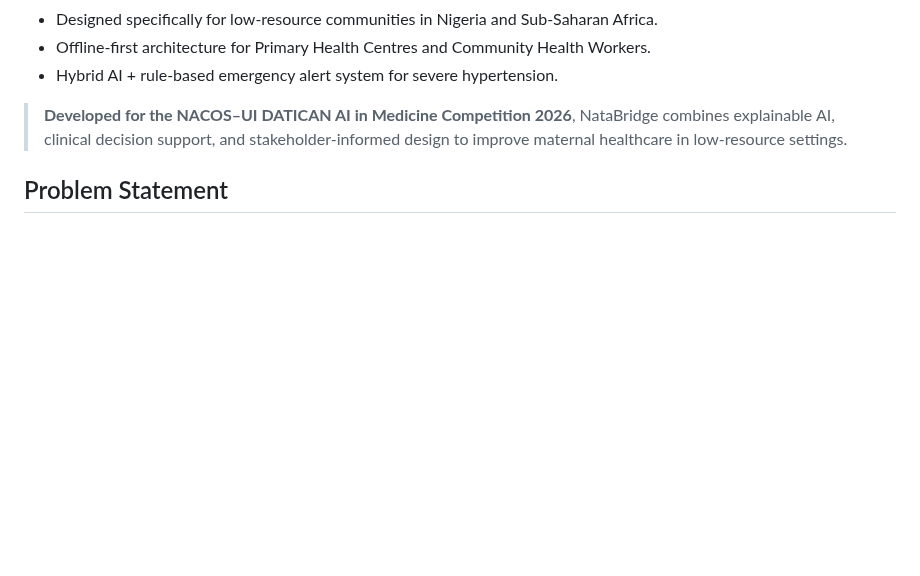
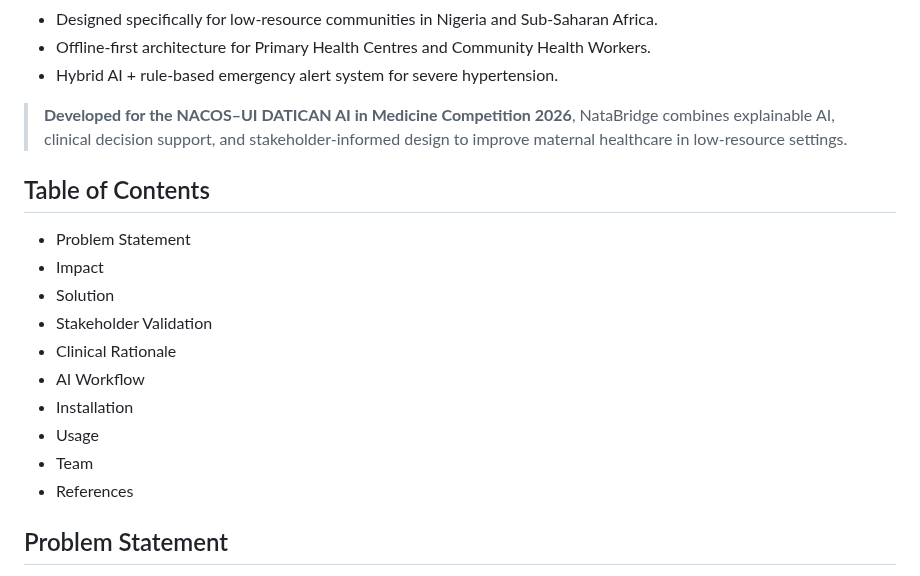
Before and after one commit to DATICANcompetitionUI/NataBridge, a Markdown page: README.md, the part around one of its changes. Rendered like a GitHub page; blank space fills up the shorter version.

```diff
--- a/README.md
+++ b/README.md
@@ -15,6 +22,19 @@ AI-powered maternal health risk stratification system for low-resource settings
 - Hybrid AI + rule-based emergency alert system for severe hypertension.
 
 > **Developed for the NACOS–UI DATICAN AI in Medicine Competition 2026**, NataBridge combines explainable AI, clinical decision support, and stakeholder-informed design to improve maternal healthcare in low-resource settings.
+
+
+## Table of Contents
+- Problem Statement
+- Impact
+- Solution
+- Stakeholder Validation
+- Clinical Rationale
+- AI Workflow
+- Installation
+- Usage
+- Team
+- References
 
 
 ## Problem Statement
```
Also changed, not shown: other parts of README.md (+34 -0 lines).
